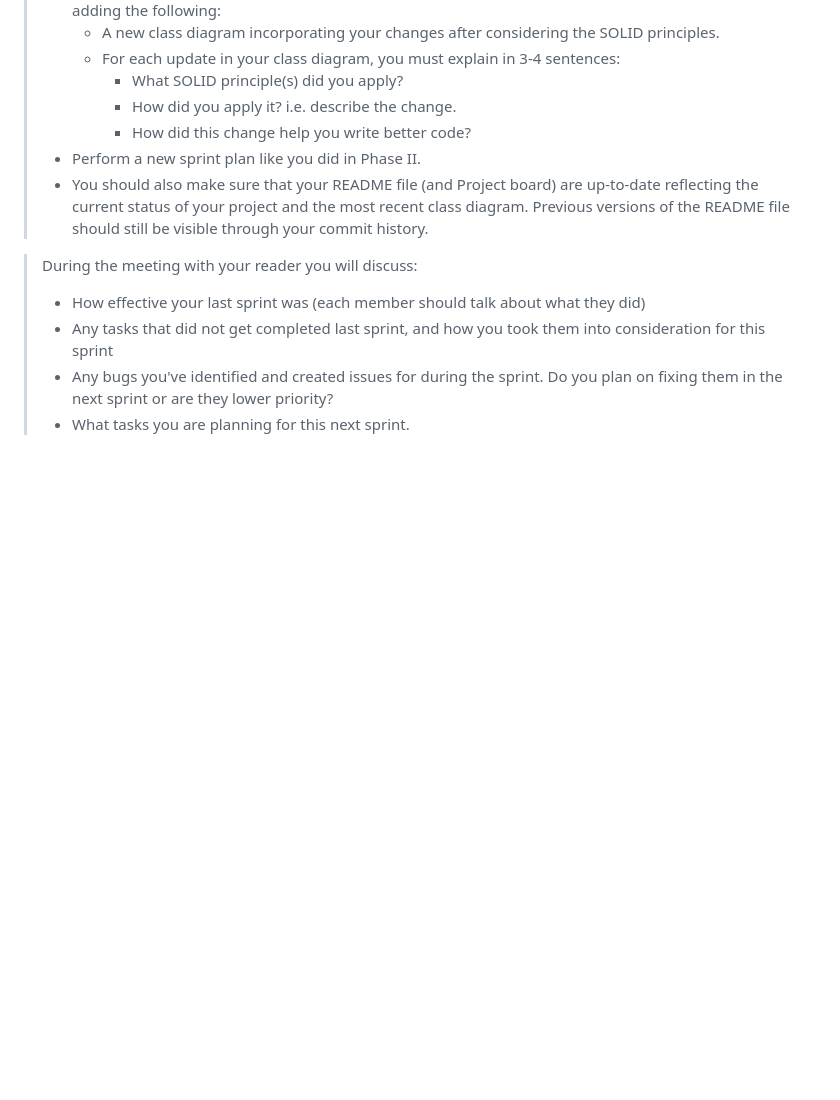
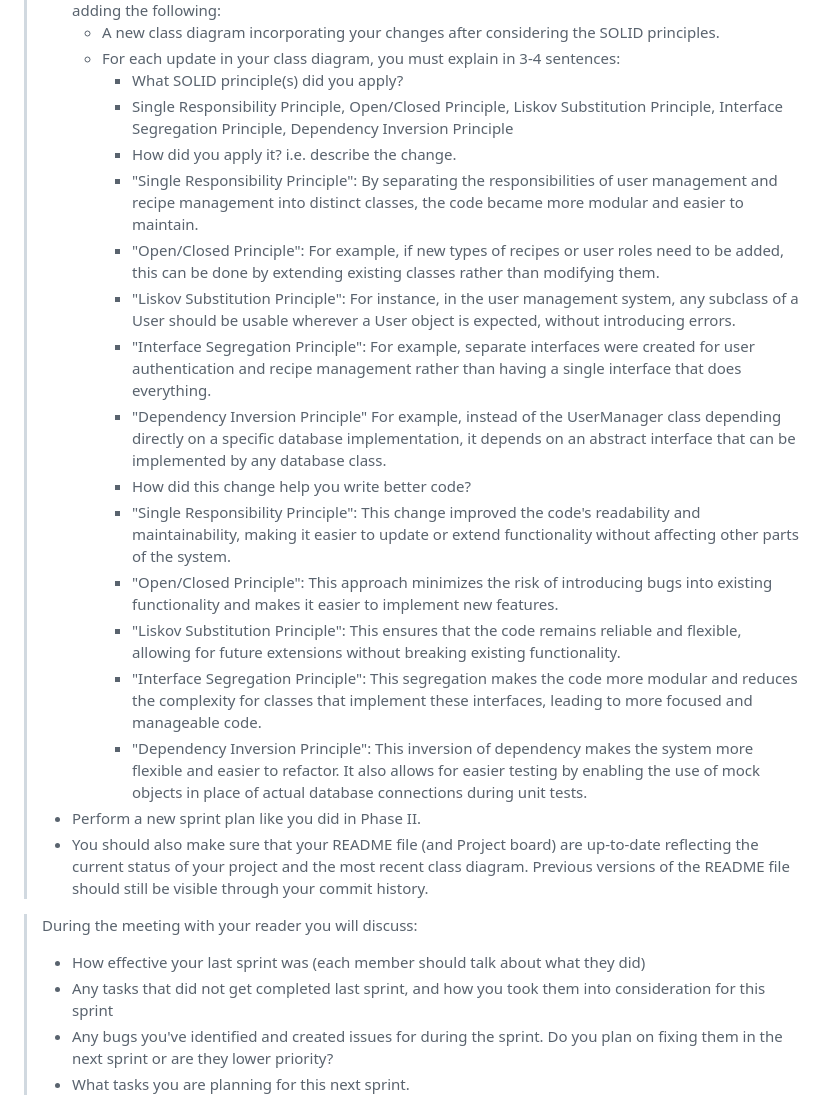
Before and after one commit to hyobinn28/LetUsCook, a Markdown page: README.md, the part around one of its changes. Drawn GitHub-style; blank space fills up the shorter version.

Commit message:
Updated Phase III

```diff
--- a/README.md
+++ b/README.md
@@ -143,8 +144,19 @@ This diagram and description outline the core structure of the "Let Us Cook" pro
  >   * A new class diagram incorporating your changes after considering the SOLID principles.
  >   * For each update in your class diagram, you must explain in 3-4 sentences:
  >     * What SOLID principle(s) did you apply?
+>      * Single Responsibility Principle, Open/Closed Principle, Liskov Substitution Principle, Interface Segregation Principle, Dependency Inversion Principle
  >     * How did you apply it? i.e. describe the change.
+>      * "Single Responsibility Principle": By separating the responsibilities of user management and recipe management into distinct classes, the code became more modular and easier to maintain.
+>      * "Open/Closed Principle": For example, if new types of recipes or user roles need to be added, this can be done by extending existing classes rather than modifying them.
+>      * "Liskov Substitution Principle": For instance, in the user management system, any subclass of a User should be usable wherever a User object is expected, without introducing errors.
+>      * "Interface Segregation Principle": For example, separate interfaces were created for user authentication and recipe management rather than having a single interface that does everything.
+>      * "Dependency Inversion Principle" For example, instead of the UserManager class depending directly on a specific database implementation, it depends on an abstract interface that can be implemented by any database class.
  >     * How did this change help you write better code?
+>      * "Single Responsibility Principle": This change improved the code's readability and maintainability, making it easier to update or extend functionality without affecting other parts of the system.
+>      * "Open/Closed Principle": This approach minimizes the risk of introducing bugs into existing functionality and makes it easier to implement new features.
+>      * "Liskov Substitution Principle": This ensures that the code remains reliable and flexible, allowing for future extensions without breaking existing functionality.
+>      * "Interface Segregation Principle": This segregation makes the code more modular and reduces the complexity for classes that implement these interfaces, leading to more focused and manageable code.
+>      * "Dependency Inversion Principle": This inversion of dependency makes the system more flexible and easier to refactor. It also allows for easier testing by enabling the use of mock objects in place of actual database connections during unit tests.
  > * Perform a new sprint plan like you did in Phase II.
  > * You should also make sure that your README file (and Project board) are up-to-date reflecting the current status of your project and the most recent class diagram. Previous versions of the README file should still be visible through your commit history.
 
```
Also changed, not shown: other parts of README.md (+1 -0 lines).
